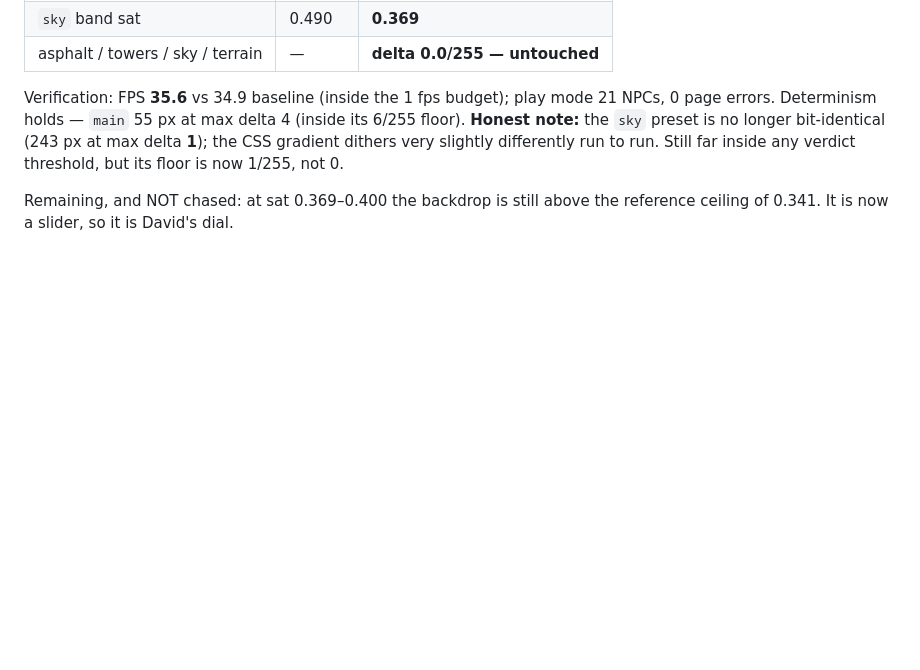
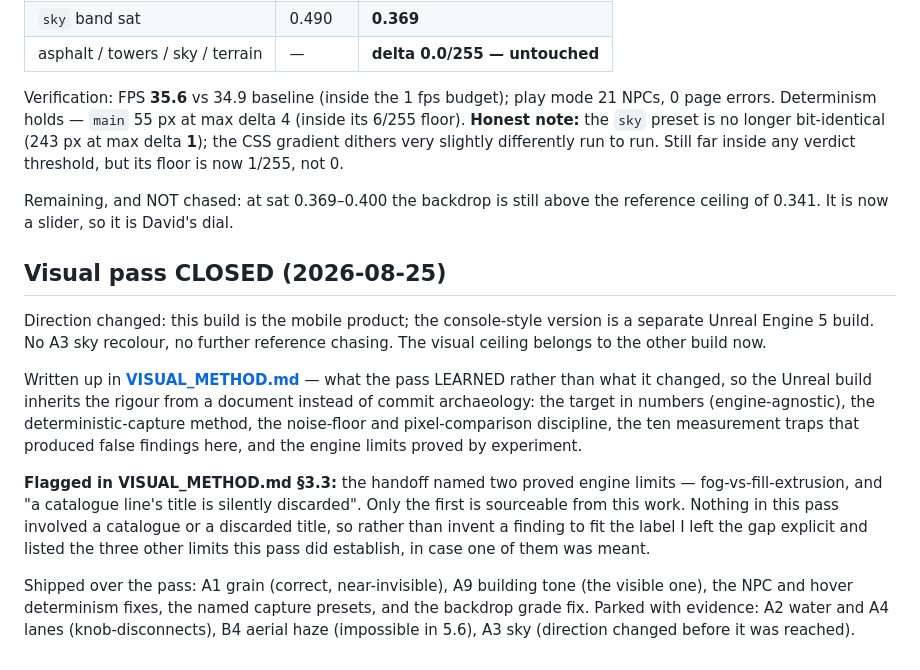
Before and after one commit to Davidelcreator/sf-sky-courier-, a Markdown page: PROGRESS.md, the part around the change. Drawn GitHub-style; blank space fills up the shorter version.

```diff
--- a/PROGRESS.md
+++ b/PROGRESS.md
@@ -456,3 +456,29 @@ threshold, but its floor is now 1/255, not 0.
 
 Remaining, and NOT chased: at sat 0.369–0.400 the backdrop is still above
 the reference ceiling of 0.341. It is now a slider, so it is David's dial.
+
+## Visual pass CLOSED (2026-08-25)
+
+Direction changed: this build is the mobile product; the console-style
+version is a separate Unreal Engine 5 build. No A3 sky recolour, no further
+reference chasing. The visual ceiling belongs to the other build now.
+
+Written up in **[VISUAL_METHOD.md](VISUAL_METHOD.md)** — what the pass
+LEARNED rather than what it changed, so the Unreal build inherits the
+rigour from a document instead of commit archaeology: the target in numbers
+(engine-agnostic), the deterministic-capture method, the noise-floor and
+pixel-comparison discipline, the ten measurement traps that produced false
+findings here, and the engine limits proved by experiment.
+
+**Flagged in VISUAL_METHOD.md §3.3:** the handoff named two proved engine
+limits — fog-vs-fill-extrusion, and "a catalogue line's title is silently
+discarded". Only the first is sourceable from this work. Nothing in this
+pass involved a catalogue or a discarded title, so rather than invent a
+finding to fit the label I left the gap explicit and listed the three other
+limits this pass did establish, in case one of them was meant.
+
+Shipped over the pass: A1 grain (correct, near-invisible), A9 building tone
+(the visible one), the NPC and hover determinism fixes, the named capture
+presets, and the backdrop grade fix. Parked with evidence: A2 water and A4
+lanes (knob-disconnects), B4 aerial haze (impossible in 5.6), A3 sky
+(direction changed before it was reached).
```
Also changed, not shown: VISUAL_METHOD.md (added, +304 -0 lines).
